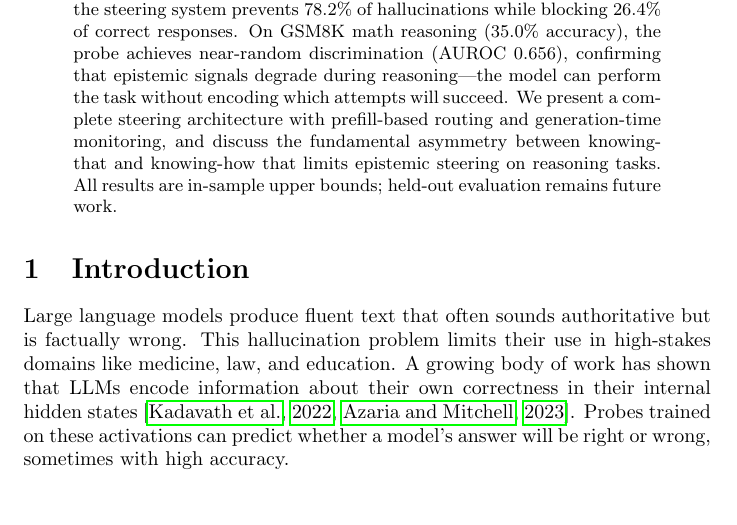
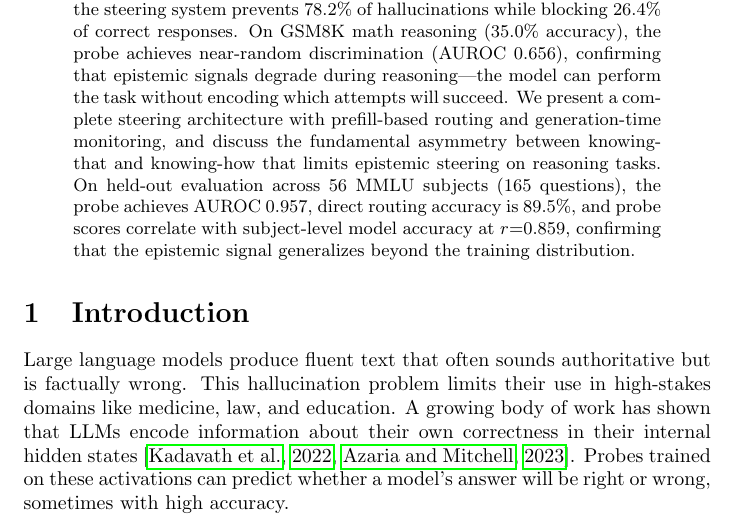
Before and after one commit to thewildofficial/epistemic-steering, a LaTeX paper (paper/paper.tex): part of page 1 of 12, cut so that both start at the same text, the shorter picture padded with empty space. Compiled offline with pdfLaTeX.

Commit message:
paper: final held-out results (56 subjects, AUROC 0.957, r=0.859)

```diff
--- a/paper/paper.tex
+++ b/paper/paper.tex
@@ -14,7 +14,7 @@
 \maketitle
 
 \begin{abstract}
-Large language models (LLMs) hallucinate. They generate confident but incorrect facts, posing risks in deployment. Prior work has shown that internal hidden-state probes can detect when an LLM ``knows what it knows'' (AUROC 0.87 on factual questions), but cannot reliably detect uncertainty during reasoning (AUROC 0.64). We build on this finding to construct an \emph{epistemic steering system} that routes questions to direct answers, chain-of-thought reasoning, or abstention based on probe confidence scores. Using a logistic regression probe with analytically derived weights (no gradient updates to the base model) on layer 30 hidden states of Qwen3.5-4B, we achieve an in-sample AUROC of 0.827 on MMLU factual questions. At the optimal threshold (0.50, selected by Youden's $J$), the steering system prevents 78.2\% of hallucinations while blocking 26.4\% of correct responses. On GSM8K math reasoning (35.0\% accuracy), the probe achieves near-random discrimination (AUROC 0.656), confirming that epistemic signals degrade during reasoning---the model can perform the task without encoding which attempts will succeed. We present a complete steering architecture with prefill-based routing and generation-time monitoring, and discuss the fundamental asymmetry between knowing-that and knowing-how that limits epistemic steering on reasoning tasks. All results are in-sample upper bounds; held-out evaluation remains future work.
+Large language models (LLMs) hallucinate. They generate confident but incorrect facts, posing risks in deployment. Prior work has shown that internal hidden-state probes can detect when an LLM ``knows what it knows'' (AUROC 0.87 on factual questions), but cannot reliably detect uncertainty during reasoning (AUROC 0.64). We build on this finding to construct an \emph{epistemic steering system} that routes questions to direct answers, chain-of-thought reasoning, or abstention based on probe confidence scores. Using a logistic regression probe with analytically derived weights (no gradient updates to the base model) on layer 30 hidden states of Qwen3.5-4B, we achieve an in-sample AUROC of 0.827 on MMLU factual questions. At the optimal threshold (0.50, selected by Youden's $J$), the steering system prevents 78.2\% of hallucinations while blocking 26.4\% of correct responses. On GSM8K math reasoning (35.0\% accuracy), the probe achieves near-random discrimination (AUROC 0.656), confirming that epistemic signals degrade during reasoning---the model can perform the task without encoding which attempts will succeed. We present a complete steering architecture with prefill-based routing and generation-time monitoring, and discuss the fundamental asymmetry between knowing-that and knowing-how that limits epistemic steering on reasoning tasks. On held-out evaluation across 56 MMLU subjects (165 questions), the probe achieves AUROC 0.957, direct routing accuracy is 89.5\%, and probe scores correlate with subject-level model accuracy at $r{=}0.859$, confirming that the epistemic signal generalizes beyond the training distribution.
 \end{abstract}
 
 \section{Introduction}
```
Also changed, not shown: paper/paper.pdf.
